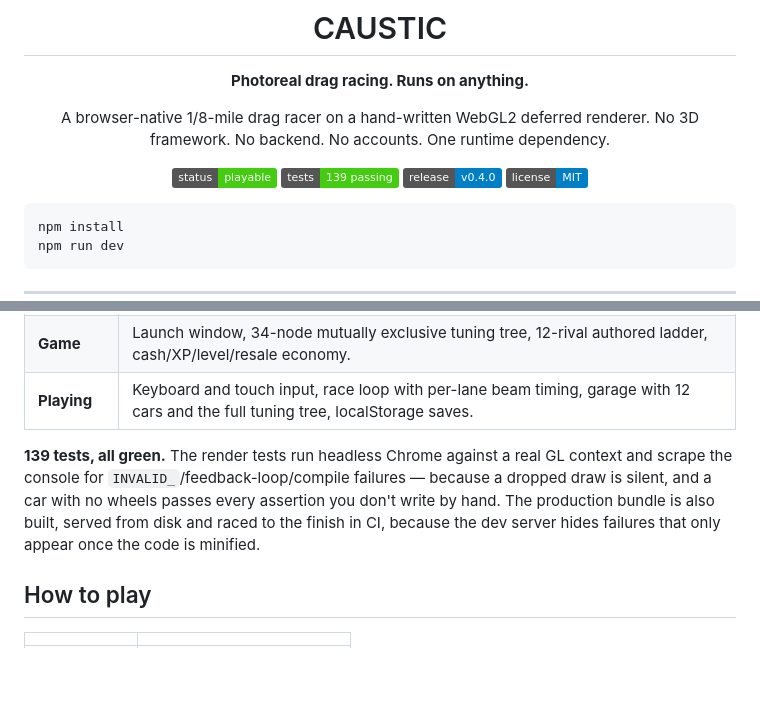
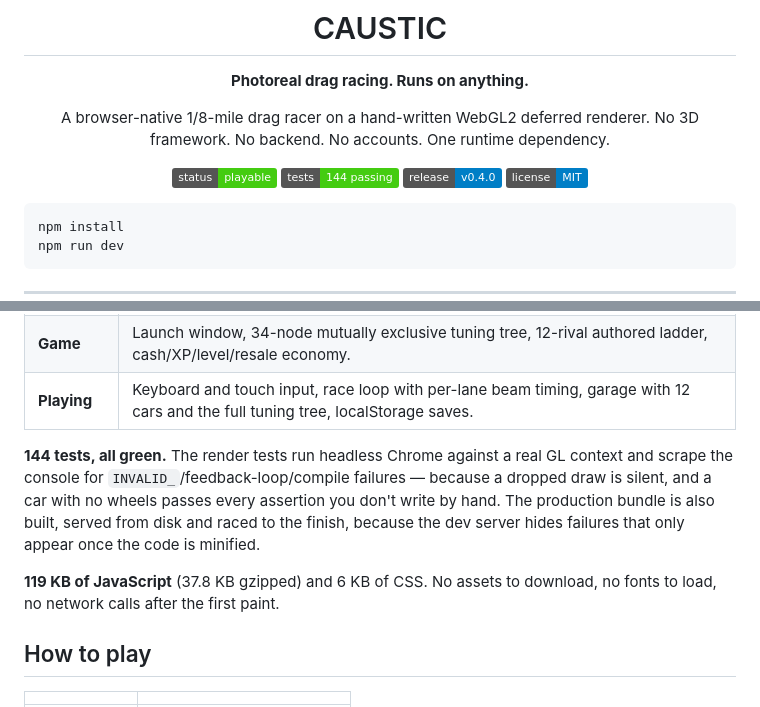
Before and after one commit to DrGekoz/CAUSTIC, a Markdown page: README.md, 2 parts joined by grey strips. Rendered like a GitHub page; badges without logos; blank space fills up the shorter version.

```diff
--- a/README.md
+++ b/README.md
@@ -8,7 +8,7 @@ A browser-native 1/8-mile drag racer on a hand-written WebGL2 deferred renderer.
 No 3D framework. No backend. No accounts. One runtime dependency.
 
 [![status](https://img.shields.io/badge/status-playable-brightgreen)](https://github.com/DrGekoz/CAUSTIC)
-[![tests](https://img.shields.io/badge/tests-139%20passing-brightgreen)](https://github.com/DrGekoz/CAUSTIC/actions)
+[![tests](https://img.shields.io/badge/tests-144%20passing-brightgreen)](https://github.com/DrGekoz/CAUSTIC/actions)
 [![release](https://img.shields.io/badge/release-v0.4.0-blue)](https://github.com/DrGekoz/CAUSTIC/releases)
 [![license](https://img.shields.io/badge/license-MIT-blue)](./LICENSE)
 
@@ -41,12 +41,15 @@ a $70,000 car with a bad one.
 | **Game** | Launch window, 34-node mutually exclusive tuning tree, 12-rival authored ladder, cash/XP/level/resale economy. |
 | **Playing** | Keyboard and touch input, race loop with per-lane beam timing, garage with 12 cars and the full tuning tree, localStorage saves. |
 
-**139 tests, all green.** The render tests run headless Chrome against a real GL
+**144 tests, all green.** The render tests run headless Chrome against a real GL
 context and scrape the console for `INVALID_`/feedback-loop/compile failures —
 because a dropped draw is silent, and a car with no wheels passes every
 assertion you don't write by hand. The production bundle is also built, served
-from disk and raced to the finish in CI, because the dev server hides failures
-that only appear once the code is minified.
+from disk and raced to the finish, because the dev server hides failures that
+only appear once the code is minified.
+
+**119 KB of JavaScript** (37.8 KB gzipped) and 6 KB of CSS. No assets to
+download, no fonts to load, no network calls after the first paint.
 
 ## How to play
 
```
Also changed, not shown: CHANGELOG.md (+94 -4 lines).
